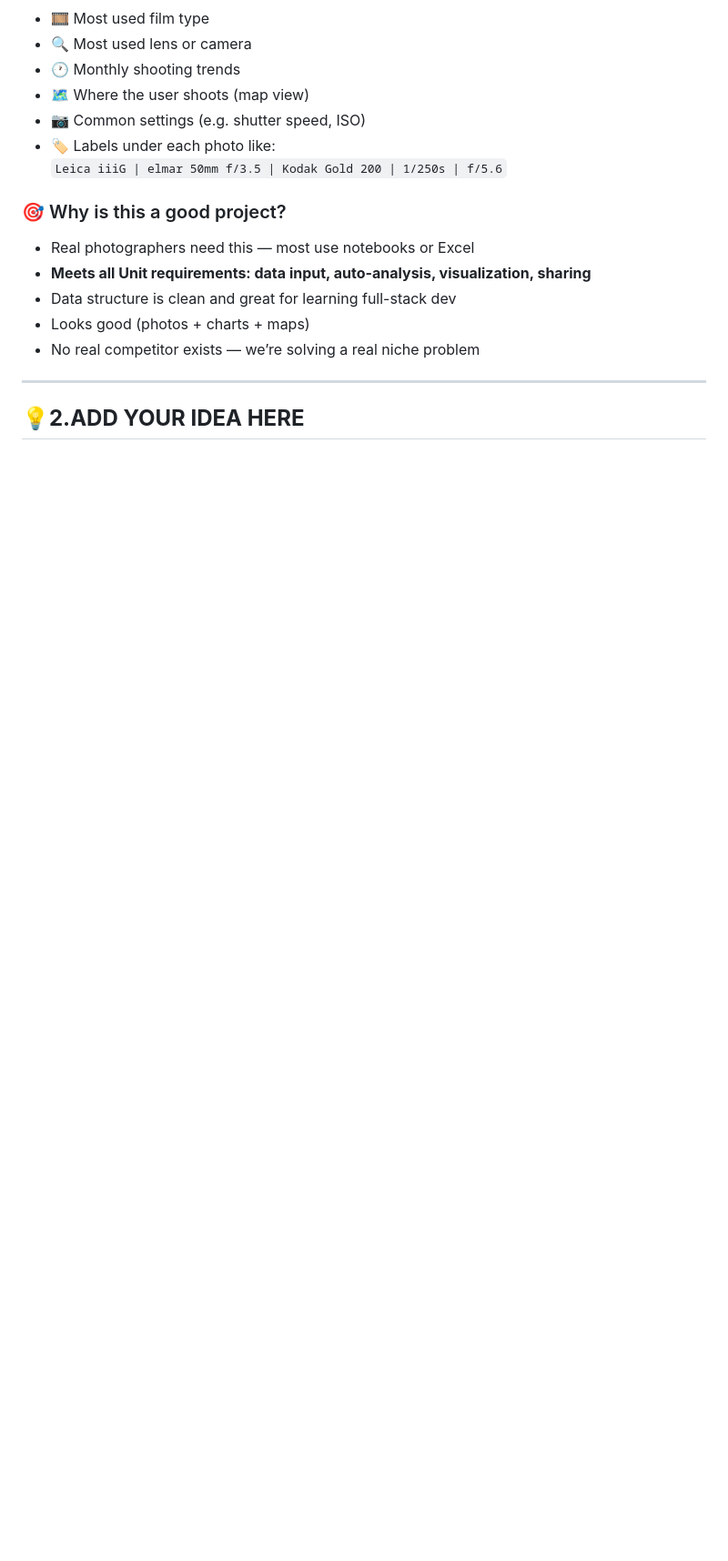
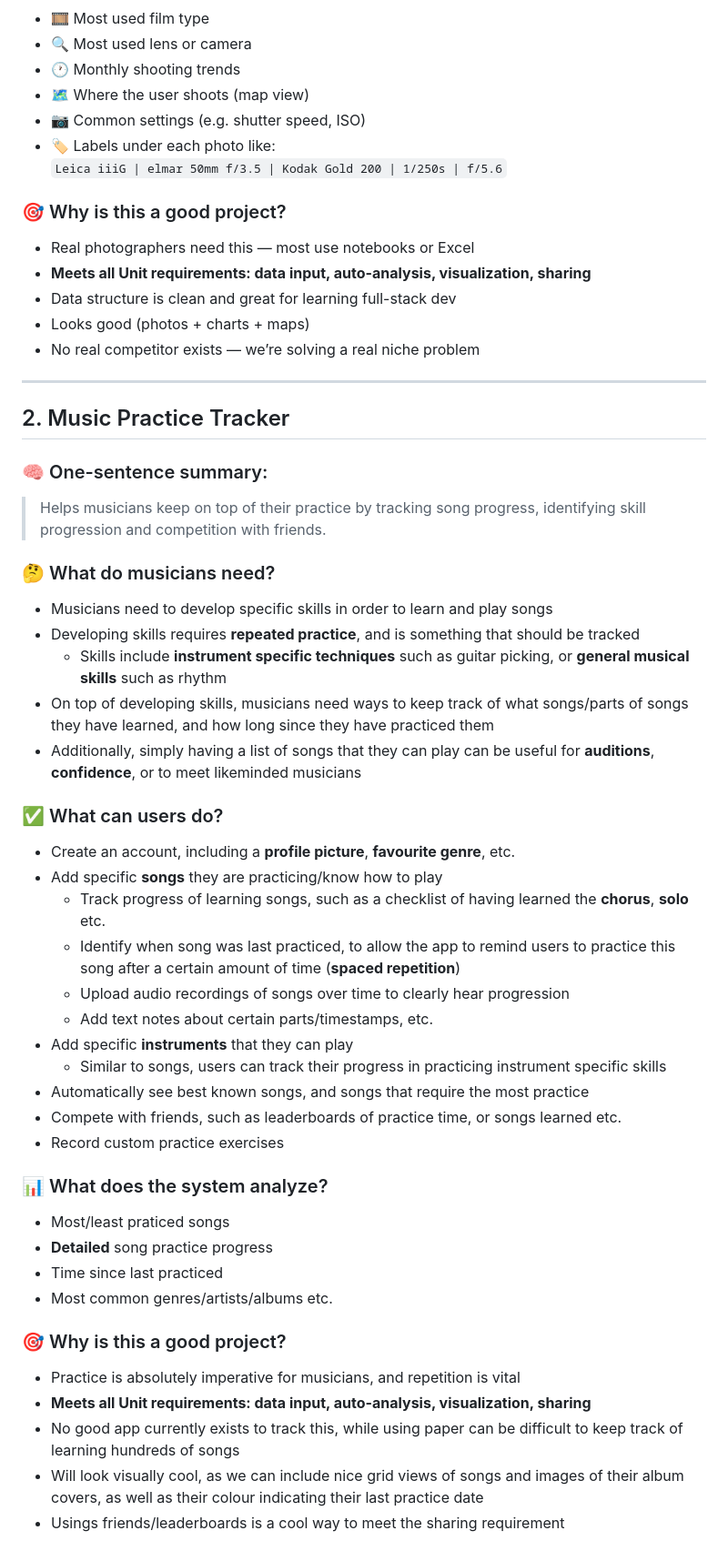
Before and after one commit to zhanzhan-lee/FilmTrack, a Markdown page: README.md, the part around the change. Shown at 91% size. GitHub-like rendering; blank space fills up the shorter version.

Commit message:
Update README.md
Added second idea

```diff
--- a/README.md
+++ b/README.md
@@ -122,4 +122,43 @@ User
 
 ---
 
-## **💡2.ADD YOUR IDEA HERE**
+## 2. Music Practice Tracker
+### 🧠 One-sentence summary:
+
+> Helps musicians keep on top of their practice by tracking song progress, identifying skill progression and competition with friends.
+
+### 🤔 What do musicians need?
+   - Musicians need to develop specific skills in order to learn and play songs
+   - Developing skills requires **repeated practice**, and is something that should be tracked
+        - Skills include **instrument specific techniques** such as guitar picking, or **general musical skills** such as rhythm
+   - On top of developing skills, musicians need ways to keep track of what songs/parts of songs they have learned, and how long since they have practiced them
+   - Additionally, simply having a list of songs that they can play can be useful for **auditions**, **confidence**, or to meet likeminded musicians
+
+### ✅ What can users do?
+
+- Create an account, including a **profile picture**, **favourite genre**, etc.
+- Add specific **songs** they are practicing/know how to play
+   - Track progress of learning songs, such as a checklist of having learned the **chorus**, **solo** etc.
+   - Identify when song was last practiced, to allow the app to remind users to practice this song after a certain amount of time (**spaced repetition**)
+   - Upload audio recordings of songs over time to clearly hear progression
+   - Add text notes about certain parts/timestamps, etc.
+- Add specific **instruments** that they can play
+     - Similar to songs, users can track their progress in practicing instrument specific skills
+- Automatically see best known songs, and songs that require the most practice
+- Compete with friends, such as leaderboards of practice time, or songs learned etc.
+- Record custom practice exercises
+
+### 📊 What does the system analyze?
+
+- Most/least praticed songs
+- **Detailed** song practice progress
+- Time since last practiced
+- Most common genres/artists/albums etc.
+
+### 🎯 Why is this a good project?
+
+- Practice is absolutely imperative for musicians, and repetition is vital
+- **Meets all Unit requirements: data input, auto-analysis, visualization, sharing**
+- No good app currently exists to track this, while using paper can be difficult to keep track of learning hundreds of songs
+- Will look visually cool, as we can include nice grid views of songs and images of their album covers, as well as their colour indicating their last practice date
+- Usings friends/leaderboards is a cool way to meet the sharing requirement
```
